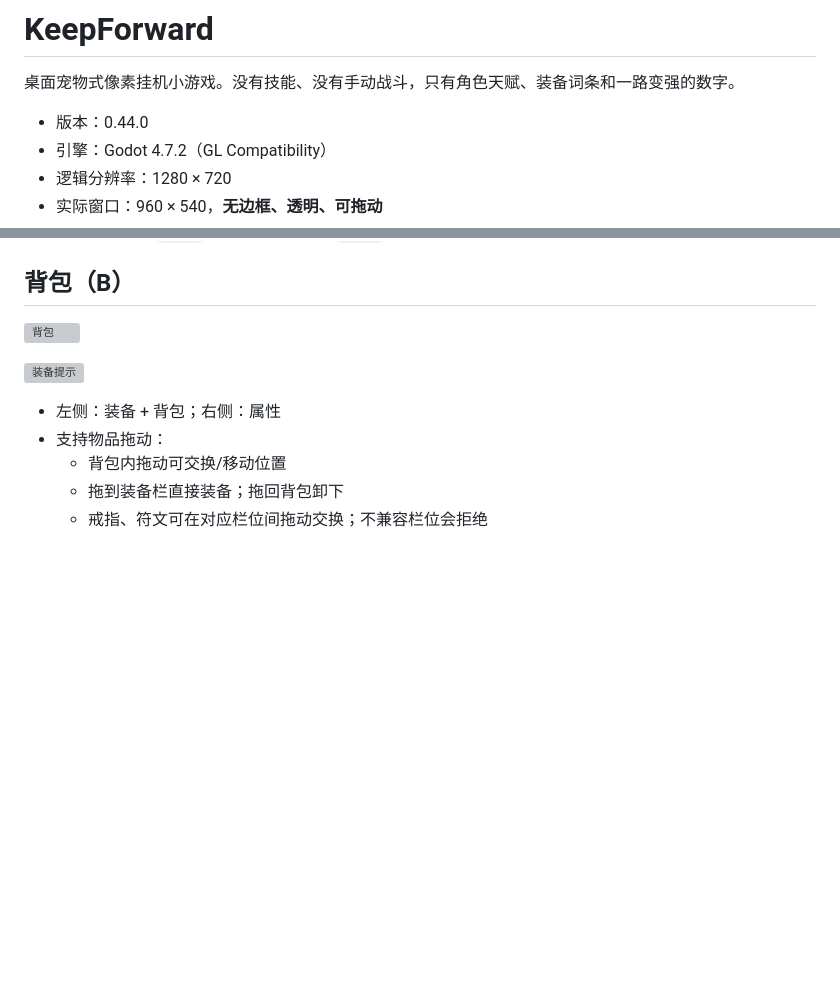
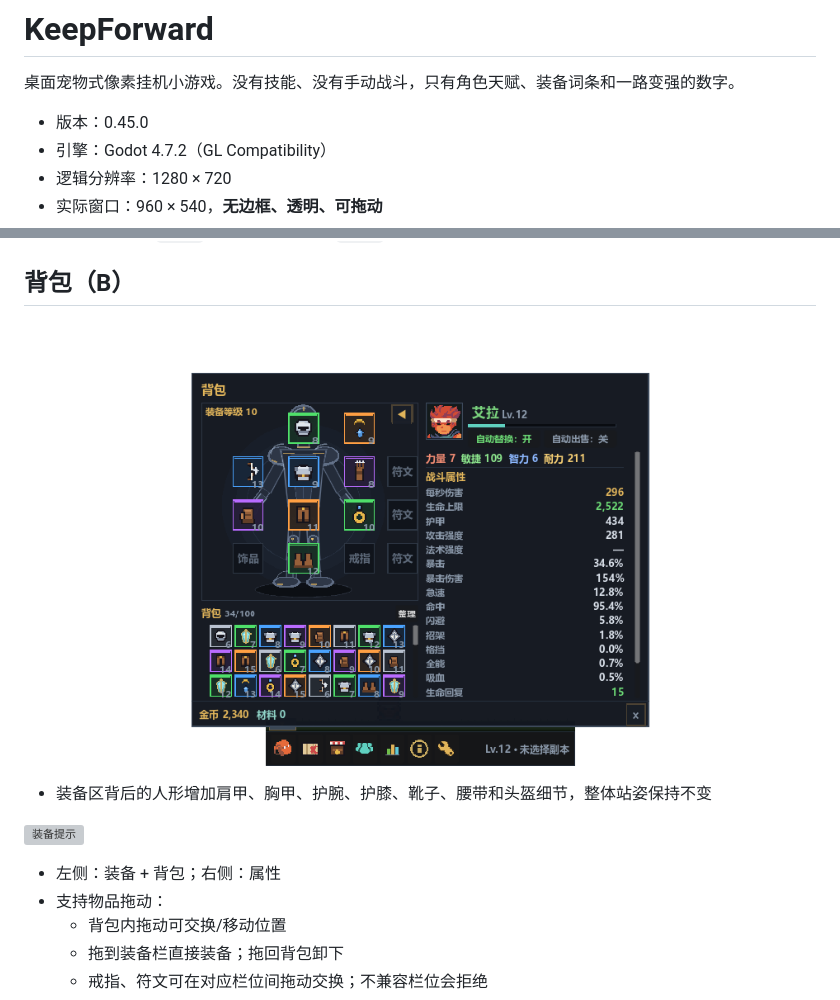
Before and after one commit to 958582184-dotcom/KeepForward, a Markdown page: README.md, 2 parts joined by grey strips. Drawn GitHub-style; pictures changed too: shots/v450_bag.png (added); blank space fills up the shorter version; grey boxes are pictures that could not be loaded.

Commit message:
Beautify equipment paper doll

```diff
--- a/README.md
+++ b/README.md
@@ -2,7 +2,7 @@
 
 桌面宠物式像素挂机小游戏。没有技能、没有手动战斗，只有角色天赋、装备词条和一路变强的数字。
 
-- 版本：0.44.0
+- 版本：0.45.0
 - 引擎：Godot 4.7.2（GL Compatibility）
 - 逻辑分辨率：1280 × 720
 - 实际窗口：960 × 540，**无边框、透明、可拖动**
@@ -144,7 +144,9 @@
 
 ## 背包（B）
 
-![背包](shots/v430_bag.png)
+![背包](shots/v450_bag.png)
+
+- 装备区背后的人形增加肩甲、胸甲、护腕、护膝、靴子、腰带和头盔细节，整体站姿保持不变
 
 ![装备提示](shots/v300_tooltip.png)
 
```
Also changed, not shown: shots/bag.png, 3 other files.
